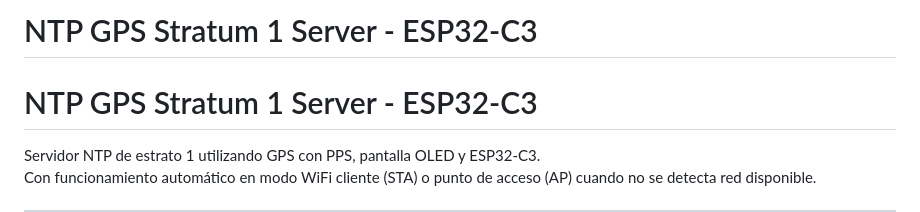
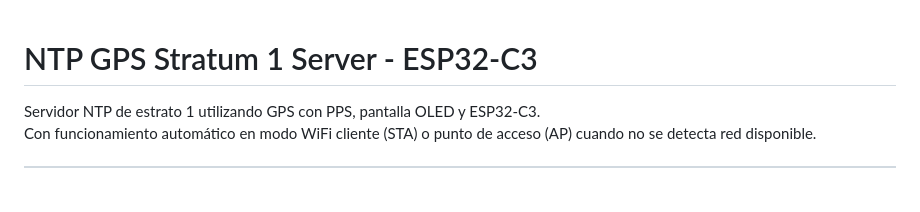
Before and after one commit to ea6ami/NTP_GPS_ESP32, a Markdown page: README.md, the part around the change. Drawn GitHub-style; blank space fills up the shorter version.

Commit message:
Actualizar readme

```diff
--- a/README.md
+++ b/README.md
@@ -1,5 +1,3 @@
-# NTP GPS Stratum 1 Server - ESP32-C3
-
 # NTP GPS Stratum 1 Server - ESP32-C3
 
 Servidor NTP de estrato 1 utilizando GPS con PPS, pantalla OLED y ESP32-C3.
```
